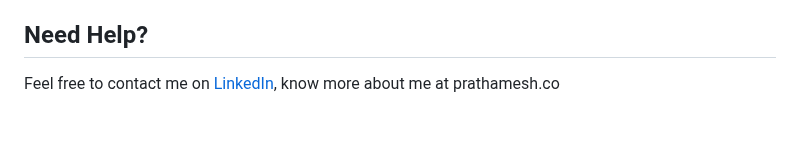
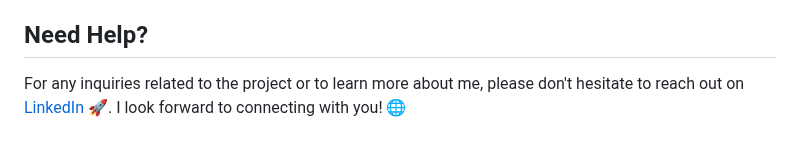
Before and after one commit to jaivsh/Agrisim, a Markdown page: README.md, the part around the change. GitHub-like rendering.

```diff
--- a/README.md
+++ b/README.md
@@ -69,4 +69,4 @@ An AI-driven android app that helps farmers in yield optimization and crop diver
 
 ## Need Help?
 
-Feel free to contact me on [LinkedIn](https://www.linkedin.com/in/jaivardhan-shukla-3633a2190/), know more about me at prathamesh.co
+For any inquiries related to the project or to learn more about me, please don't hesitate to reach out on [LinkedIn](https://www.linkedin.com/in/jaivardhan-shukla-3633a2190/) 🚀. I look forward to connecting with you! 🌐
```
